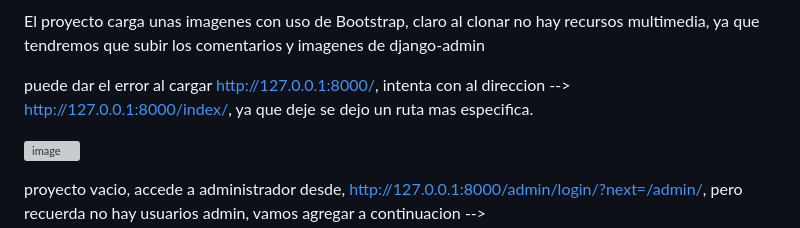
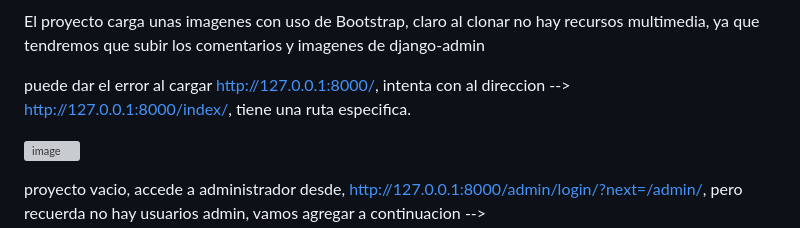
Before and after one commit to EdwinFlores29/Portolio-Python, a Markdown page: README.md, the part around the change. Drawn GitHub-style; grey boxes are pictures that could not be loaded.

```diff
--- a/README.md
+++ b/README.md
@@ -194,7 +194,7 @@ python3 manage.py runserver e igual para mac
 
 El proyecto carga unas imagenes con uso de Bootstrap, claro al clonar no hay recursos multimedia, ya que tendremos que subir los comentarios y imagenes de django-admin
 
-puede dar el error al cargar http://127.0.0.1:8000/, intenta con al direccion --> http://127.0.0.1:8000/index/, ya que deje se dejo un ruta mas especifica.
+puede dar el error al cargar http://127.0.0.1:8000/, intenta con al direccion --> http://127.0.0.1:8000/index/, tiene una ruta especifica.
 
 ![image](https://github.com/EdwinFlores29/Portolio-Python/assets/46845817/1070097c-31fd-493f-9c06-7601e5f248e2)
 
```
